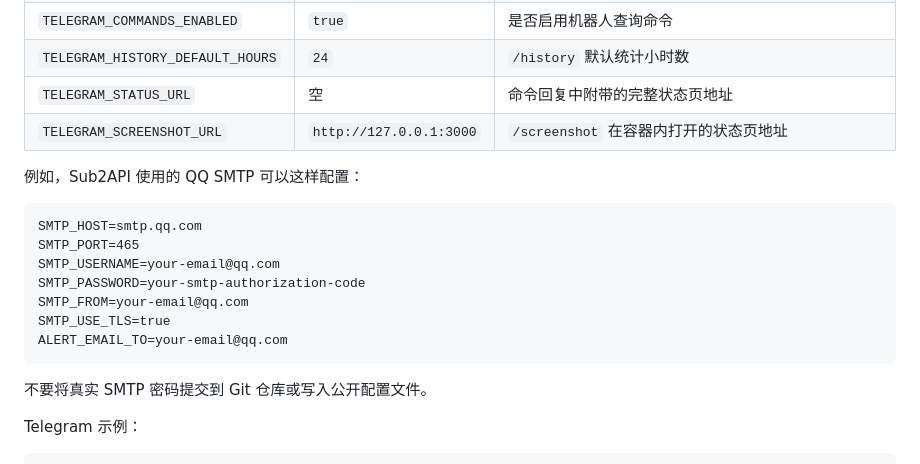
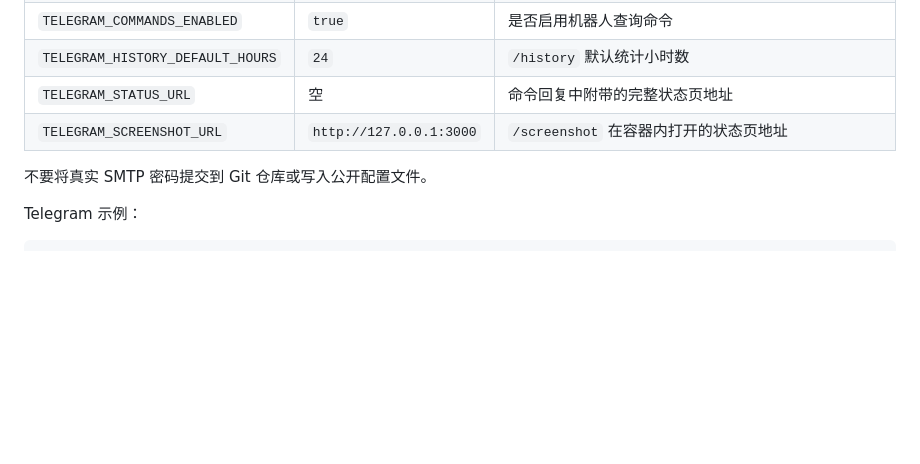
Before and after one commit to BigPizzaV3/ai-status-monitor, a Markdown page: README.md, the part around the change. Rendered like a GitHub page; blank space fills up the shorter version.

Commit message:
docs: remove provider-specific SMTP example

````diff
--- a/README.md
+++ b/README.md
@@ -142,18 +142,6 @@ Telegram Bot -> /status、/history -> 读取已有状态和历史
 | `TELEGRAM_STATUS_URL` | 空 | 命令回复中附带的完整状态页地址 |
 | `TELEGRAM_SCREENSHOT_URL` | `http://127.0.0.1:3000` | `/screenshot` 在容器内打开的状态页地址 |
 
-例如，Sub2API 使用的 QQ SMTP 可以这样配置：
-
-```dotenv
-SMTP_HOST=smtp.qq.com
-SMTP_PORT=465
-SMTP_USERNAME=your-email@qq.com
-SMTP_PASSWORD=your-smtp-authorization-code
-SMTP_FROM=your-email@qq.com
-SMTP_USE_TLS=true
-ALERT_EMAIL_TO=your-email@qq.com
-```
-
 不要将真实 SMTP 密码提交到 Git 仓库或写入公开配置文件。
 
 Telegram 示例：
````
